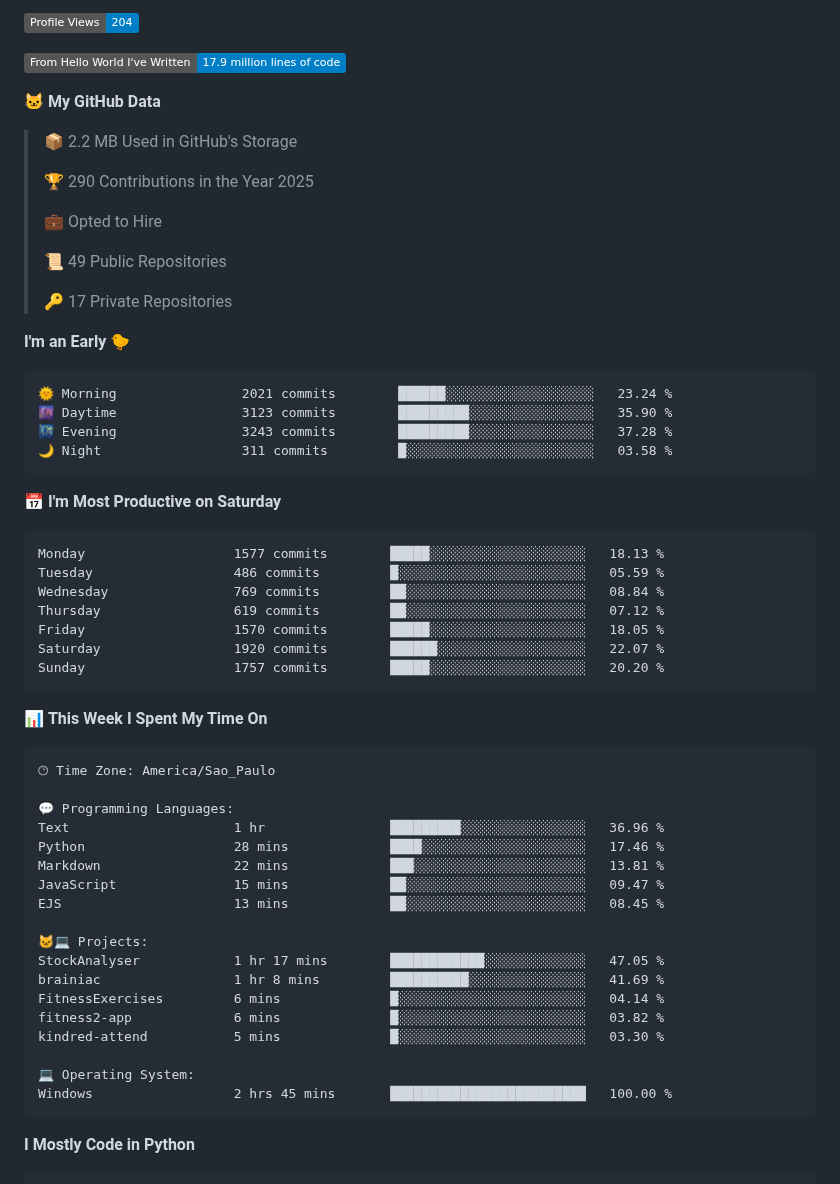
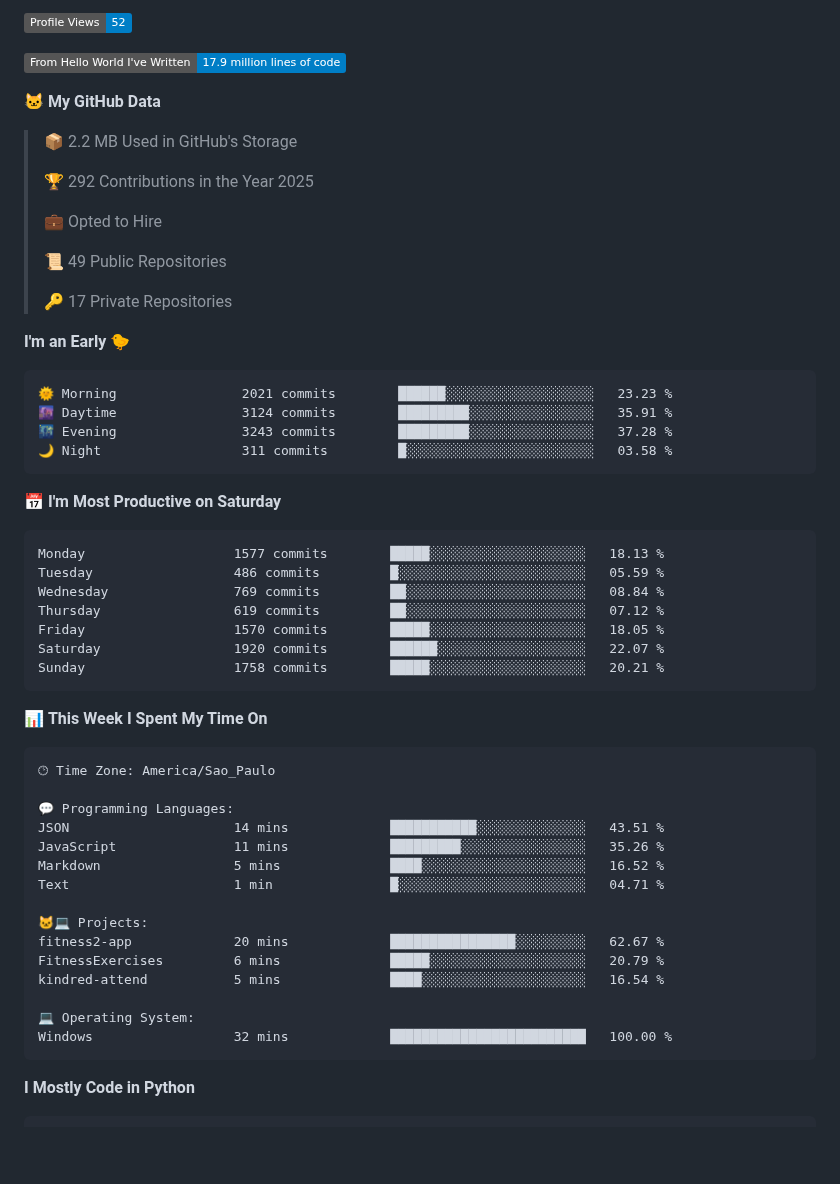
Before and after one commit to LeviLucena/LeviLucena, a Markdown page: README.md, the part around one of its changes. Drawn GitHub-style; badges without logos; blank space fills up the shorter version.

Commit message:
📊 Atualizado com métricas do WakaTime

````diff
--- a/README.md
+++ b/README.md
@@ -46,5 +46,5 @@ With over a decade of experience in Administration and Technology, I specialize
 
-![Profile Views](http://img.shields.io/badge/Profile%20Views-204-blue)
+![Profile Views](http://img.shields.io/badge/Profile%20Views-52-blue)
 
 ![Lines of code](https://img.shields.io/badge/From%20Hello%20World%20I%27ve%20Written-17.9%20million%20lines%20of%20code-blue)
 
@@ -52,7 +52,7 @@ With over a decade of experience in Administration and Technology, I specialize
 
 > 📦 2.2 MB Used in GitHub's Storage
  >
-> 🏆 290 Contributions in the Year 2025
+> 🏆 292 Contributions in the Year 2025
  >
 > 💼 Opted to Hire
  >
@@ -63,8 +63,8 @@ With over a decade of experience in Administration and Technology, I specialize
 **I'm an Early 🐤**
 
 ```text
-🌞 Morning                2021 commits        ██████░░░░░░░░░░░░░░░░░░░   23.24 %
-🌆 Daytime                3123 commits        █████████░░░░░░░░░░░░░░░░   35.90 %
+🌞 Morning                2021 commits        ██████░░░░░░░░░░░░░░░░░░░   23.23 %
+🌆 Daytime                3124 commits        █████████░░░░░░░░░░░░░░░░   35.91 %
 🌃 Evening                3243 commits        █████████░░░░░░░░░░░░░░░░   37.28 %
 🌙 Night                  311 commits         █░░░░░░░░░░░░░░░░░░░░░░░░   03.58 %
 ```
@@ -77,7 +77,7 @@ Wednesday                769 commits         ██░░░░░░░░░
 Thursday                 619 commits         ██░░░░░░░░░░░░░░░░░░░░░░░   07.12 %
 Friday                   1570 commits        █████░░░░░░░░░░░░░░░░░░░░   18.05 %
 Saturday                 1920 commits        ██████░░░░░░░░░░░░░░░░░░░   22.07 %
-Sunday                   1757 commits        █████░░░░░░░░░░░░░░░░░░░░   20.20 %
+Sunday                   1758 commits        █████░░░░░░░░░░░░░░░░░░░░   20.21 %
 ```
 
 
@@ -87,21 +87,18 @@ Sunday                   1757 commits        █████░░░░░░
 🕑︎ Time Zone: America/Sao_Paulo
 
 💬 Programming Languages:
-Text                     1 hr                █████████░░░░░░░░░░░░░░░░   36.96 %
-Python                   28 mins             ████░░░░░░░░░░░░░░░░░░░░░   17.46 %
-Markdown                 22 mins             ███░░░░░░░░░░░░░░░░░░░░░░   13.81 %
-JavaScript               15 mins             ██░░░░░░░░░░░░░░░░░░░░░░░   09.47 %
-EJS                      13 mins             ██░░░░░░░░░░░░░░░░░░░░░░░   08.45 %
+JSON                     14 mins             ███████████░░░░░░░░░░░░░░   43.51 %
+JavaScript               11 mins             █████████░░░░░░░░░░░░░░░░   35.26 %
+Markdown                 5 mins              ████░░░░░░░░░░░░░░░░░░░░░   16.52 %
+Text                     1 min               █░░░░░░░░░░░░░░░░░░░░░░░░   04.71 %
 
 🐱‍💻 Projects:
-StockAnalyser            1 hr 17 mins        ████████████░░░░░░░░░░░░░   47.05 %
-brainiac                 1 hr 8 mins         ██████████░░░░░░░░░░░░░░░   41.69 %
-FitnessExercises         6 mins              █░░░░░░░░░░░░░░░░░░░░░░░░   04.14 %
-fitness2-app             6 mins              █░░░░░░░░░░░░░░░░░░░░░░░░   03.82 %
-kindred-attend           5 mins              █░░░░░░░░░░░░░░░░░░░░░░░░   03.30 %
+fitness2-app             20 mins             ████████████████░░░░░░░░░   62.67 %
+FitnessExercises         6 mins              █████░░░░░░░░░░░░░░░░░░░░   20.79 %
+kindred-attend           5 mins              ████░░░░░░░░░░░░░░░░░░░░░   16.54 %
 
 💻 Operating System:
-Windows                  2 hrs 45 mins       █████████████████████████   100.00 %
+Windows                  32 mins             █████████████████████████   100.00 %
 ```
 
 **I Mostly Code in Python**
````
Also changed, not shown: other parts of README.md (+2 -2 lines), assets/bar_graph.png.
